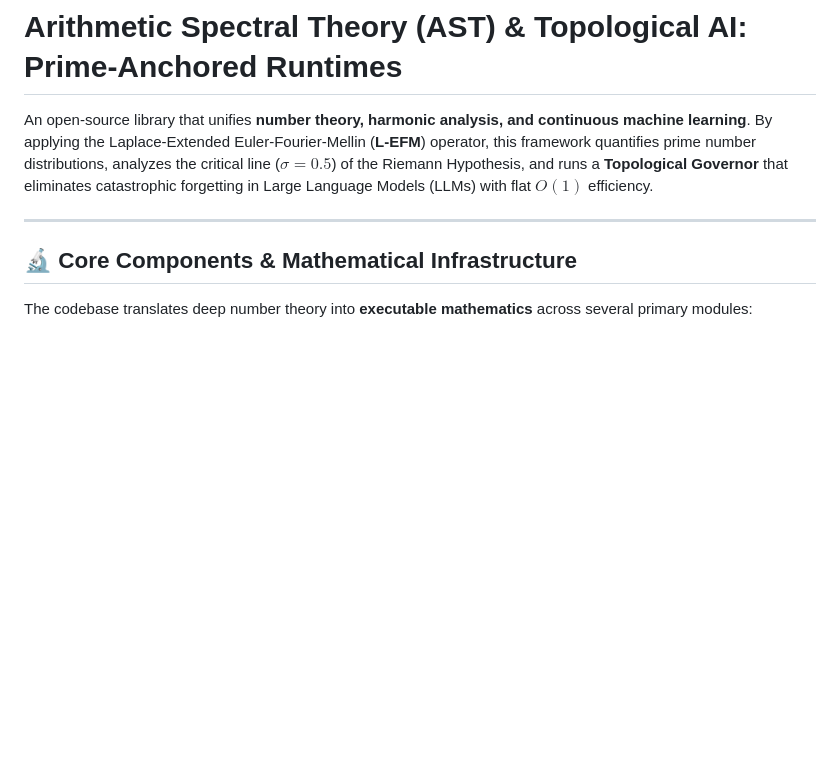
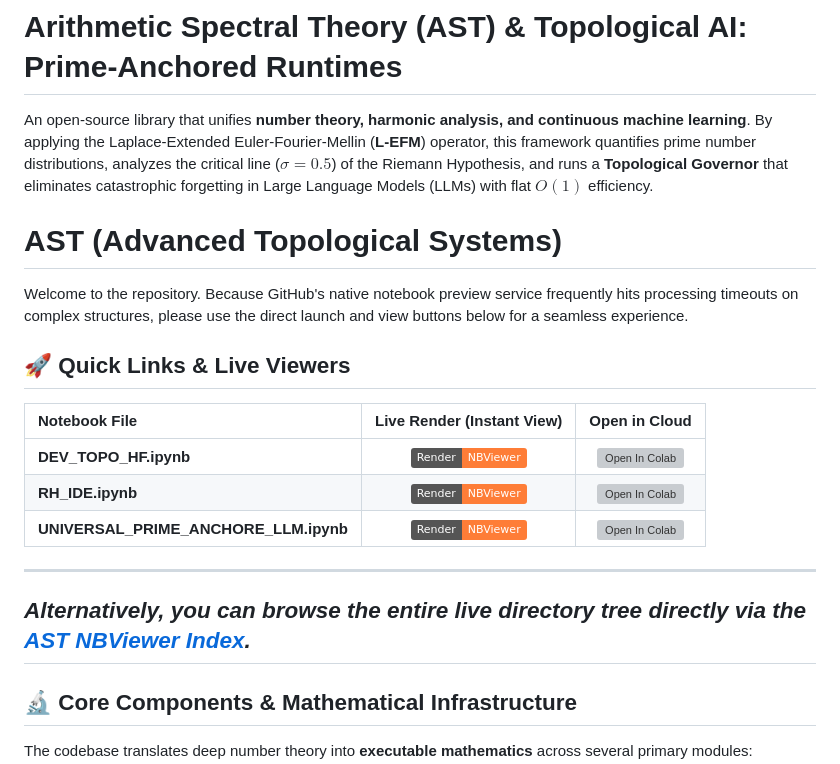
Before and after one commit to frank-morales2020/AST, a Markdown page: README.md, the part around the change. Rendered like a GitHub page; badges without logos; blank space fills up the shorter version; grey boxes are pictures that could not be loaded.

Commit message:
Enhance README with quick links and live viewers
Added quick links and live viewers section to README.

```diff
--- a/README.md
+++ b/README.md
@@ -2,6 +2,21 @@
 
 An open-source library that unifies **number theory, harmonic analysis, and continuous machine learning**. By applying the Laplace-Extended Euler-Fourier-Mellin (**L-EFM**) operator, this framework quantifies prime number distributions, analyzes the critical line ($\sigma = 0.5$) of the Riemann Hypothesis, and runs a **Topological Governor** that eliminates catastrophic forgetting in Large Language Models (LLMs) with flat $O(1)$ efficiency.
 
+
+# AST (Advanced Topological Systems)
+
+Welcome to the repository. Because GitHub's native notebook preview service frequently hits processing timeouts on complex structures, please use the direct launch and view buttons below for a seamless experience.
+
+## 🚀 Quick Links & Live Viewers
+
+| Notebook File | Live Render (Instant View) | Open in Cloud |
+| :--- | :---: | :---: |
+| **DEV_TOPO_HF.ipynb** | [![View with NBViewer](https://img.shields.io/badge/Render-NBViewer-orange.svg)](https://nbviewer.org/github/frank-morales2020/AST/blob/main/DEV_TOPO_HF.ipynb) | [![Open In Colab](https://colab.research.google.com/assets/colab-badge.svg)](https://colab.research.google.com/github/frank-morales2020/AST/blob/main/DEV_TOPO_HF.ipynb) |
+| **RH_IDE.ipynb** | [![View with NBViewer](https://img.shields.io/badge/Render-NBViewer-orange.svg)](https://nbviewer.org/github/frank-morales2020/AST/blob/main/RH_IDE.ipynb) | [![Open In Colab](https://colab.research.google.com/assets/colab-badge.svg)](https://colab.research.google.com/github/frank-morales2020/AST/blob/main/RH_IDE.ipynb) |
+| **UNIVERSAL_PRIME_ANCHORE_LLM.ipynb** | [![View with NBViewer](https://img.shields.io/badge/Render-NBViewer-orange.svg)](https://nbviewer.org/github/frank-morales2020/AST/blob/main/UNIVERSAL_PRIME_ANCHORE_LLM.ipynb) | [![Open In Colab](https://colab.research.google.com/assets/colab-badge.svg)](https://colab.research.google.com/github/frank-morales2020/AST/blob/main/UNIVERSAL_PRIME_ANCHORE_LLM.ipynb) |
+
+---
+*Alternatively, you can browse the entire live directory tree directly via the [AST NBViewer Index](https://nbviewer.org/github/frank-morales2020/AST/tree/main/).*
 ---
 
 ## 🔬 Core Components & Mathematical Infrastructure
```
